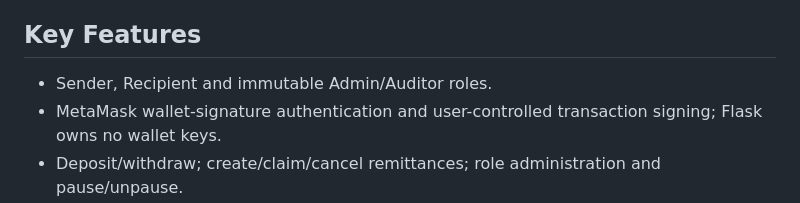
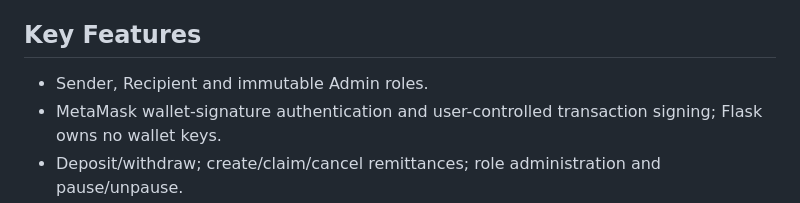
Before and after one commit to Ravin1010/SC6113-AY2026T1, a Markdown page: README.md, the part around the change. Drawn GitHub-style.

Commit message:
Correct Admin role terminology

```diff
--- a/README.md
+++ b/README.md
@@ -6,7 +6,7 @@ SC6113 coursework MVP using **Sepolia test ETH only**. A Sender deposits funds,
 
 ## Key Features
 
-- Sender, Recipient and immutable Admin/Auditor roles.
+- Sender, Recipient and immutable Admin roles.
 - MetaMask wallet-signature authentication and user-controlled transaction signing; Flask owns no wallet keys.
 - Deposit/withdraw; create/claim/cancel remittances; role administration and pause/unpause.
 - Direct authoritative remittance state, transaction/event Activity, and responsive dashboard.
```
Also changed, not shown: docs/final/FINAL_SUBMISSION_BASELINE.md (+1 -1 lines).
